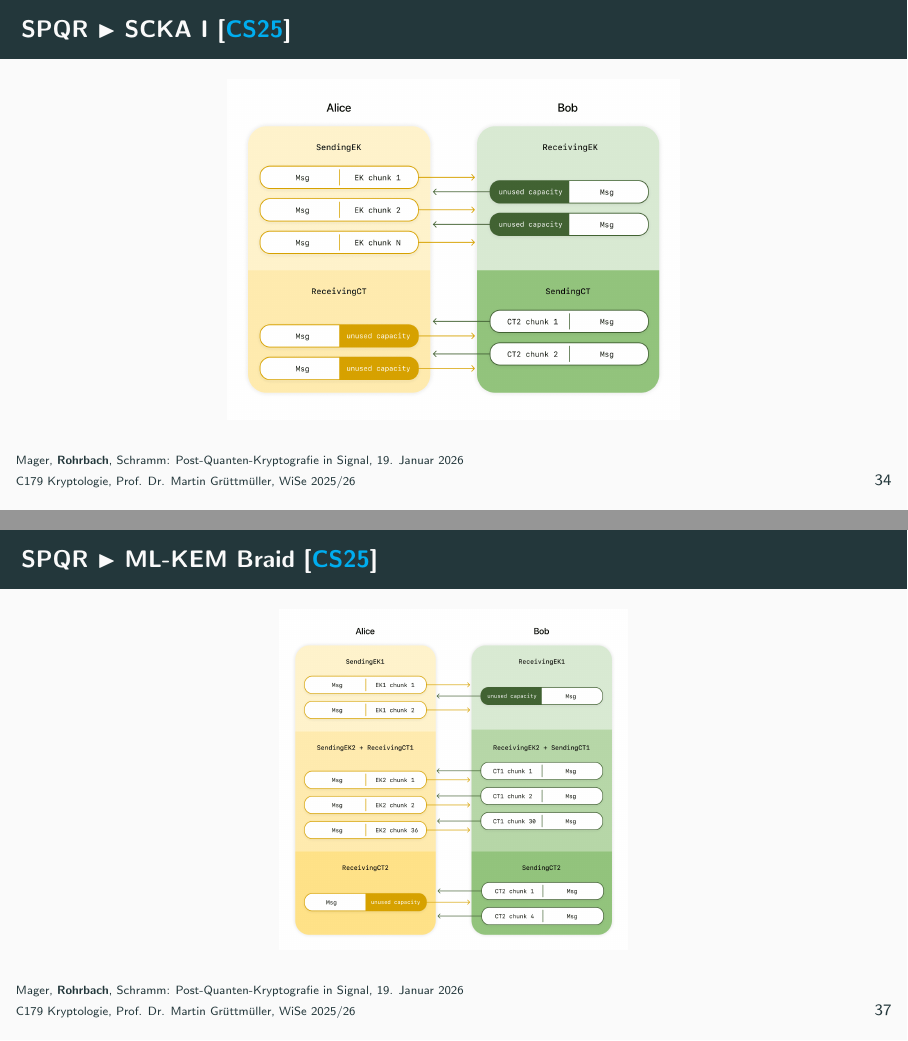
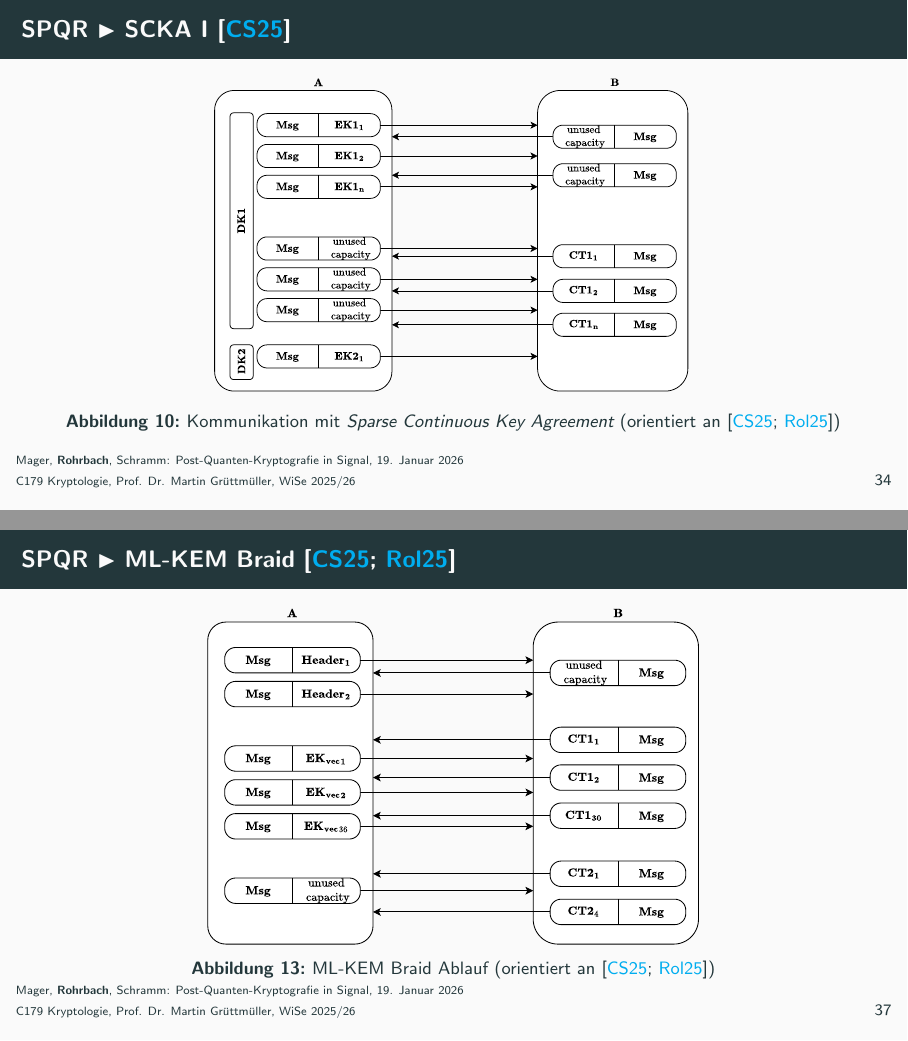
Before and after one commit to nicosrm/25-cry-spqr, LaTeX slides (presentation/presentation.tex, which reads presentation/content/spqr.tex): pages 59 and 62 of 80 before the commit and pages 61 and 66 of 84 after it, joined at a grey line. Compiled offline with pdfLaTeX.

Commit message:
feat: add assets spqr II

```diff
--- a/presentation/content/spqr.tex
+++ b/presentation/content/spqr.tex
@@ -132,9 +135,27 @@
 \end{frame}
 
 \begin{frame}{SPQR $\blacktriangleright$ SCKA I \cite{connellSignalProtocolPostQuantum2025}}
-    \begin{figure}
-        \includegraphics[height=6cm]{assets/connellSignalProtocolPostQuantum2025_spqr-1.png} % TODO
+    \only{
+        \begin{figure}
+        \includegraphics[height=6cm]{assets/scka_1.drawio.pdf}
+        \vspace*{-0.3cm}
+        \caption{Kommunikation mit \emph{Sparse Continuous Key Agreement} (orientiert an \cite{connellSignalProtocolPostQuantum2025,rolfeschmidtDesigningPostQuantumRatchet2025})}
     \end{figure}
+    }<1>
+    \only{
+        \begin{figure}
+        \includegraphics[height=6cm]{assets/scka_2.drawio.pdf}
+        \vspace*{-0.3cm}
+        \caption{Kommunikation mit \emph{Sparse Continuous Key Agreement} (orientiert an \cite{connellSignalProtocolPostQuantum2025,rolfeschmidtDesigningPostQuantumRatchet2025})}
+    \end{figure}
+    }<2>
+    \only{
+        \begin{figure}
+        \includegraphics[height=6cm]{assets/scka_3.drawio.pdf}
+        \vspace*{-0.3cm}
+        \caption{Kommunikation mit \emph{Sparse Continuous Key Agreement} (orientiert an \cite{connellSignalProtocolPostQuantum2025,rolfeschmidtDesigningPostQuantumRatchet2025})}
+    \end{figure}
+    }<3>
 \end{frame}
 
 \begin{frame}{SPQR $\blacktriangleright$ SCKA II \cite{connellSignalProtocolPostQuantum2025}}
@@ -170,10 +192,25 @@
     \end{columns}
 \end{frame}
 
-\begin{frame}{SPQR $\blacktriangleright$ ML-KEM Braid \cite{connellSignalProtocolPostQuantum2025}}
-    \begin{figure}
-        \includegraphics[height=6cm]{assets/connellSignalProtocolPostQuantum2025_spqr-2.png} % TODO
-    \end{figure}
+\begin{frame}{SPQR $\blacktriangleright$ ML-KEM Braid \cite{connellSignalProtocolPostQuantum2025,rolfeschmidtDesigningPostQuantumRatchet2025}}
+    \only{
+        \begin{figure}
+            \includegraphics[height=6cm]{assets/spqr_1.drawio.pdf}
+            \caption{ML-KEM Braid Ablauf (orientiert an \cite{connellSignalProtocolPostQuantum2025,rolfeschmidtDesigningPostQuantumRatchet2025})}
+        \end{figure}
+    }<1>
+    \only{
+        \begin{figure}
+            \includegraphics[height=6cm]{assets/spqr_2.drawio.pdf}
+            \caption{ML-KEM Braid Ablauf (orientiert an \cite{connellSignalProtocolPostQuantum2025,rolfeschmidtDesigningPostQuantumRatchet2025})}
+        \end{figure}
+    }<2>
+    \only{
+        \begin{figure}
+            \includegraphics[height=6cm]{assets/spqr.drawio.pdf}
+            \caption{ML-KEM Braid Ablauf (orientiert an \cite{connellSignalProtocolPostQuantum2025,rolfeschmidtDesigningPostQuantumRatchet2025})}
+        \end{figure}
+    }<3>
 \end{frame}
 
 \begin{frame}{SPQR $\blacktriangleright$ State Machine \cite{rolfeschmidtMLKEMBraidProtocol2025}}
```
Also changed, not shown: presentation/assets/scka 2.drawio.pdf (added), presentation/assets/scka_1.drawio.pdf (added), presentation/assets/scka_2.drawio.pdf (added), presentation/assets/scka_3.drawio.pdf (added), presentation/assets/spqr.drawio.pdf (added), presentation/assets/spqr_1.drawio.pdf (added), presentation/assets/spqr_2.drawio.pdf (added), presentation/content/spqr.tex (8 more changed lines), 3 other files.
